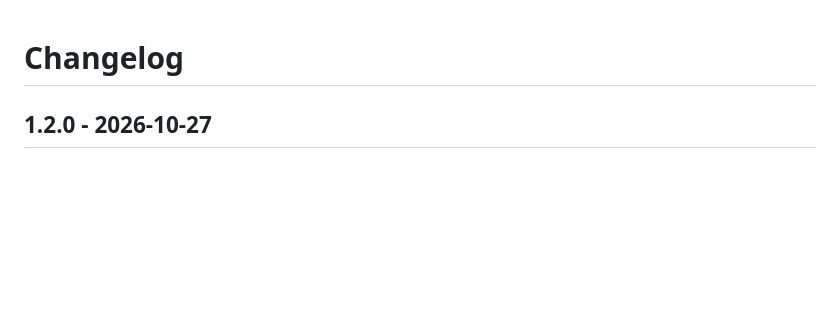
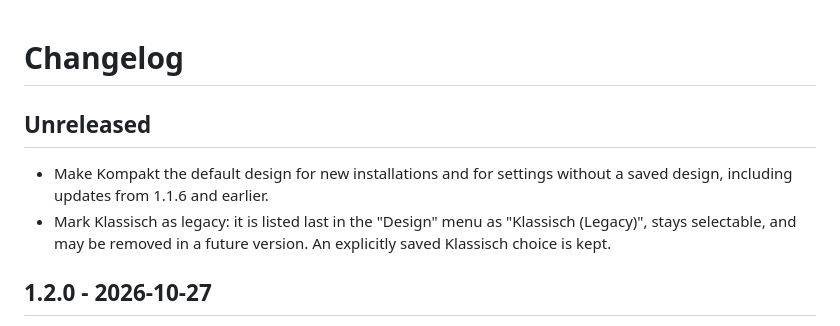
Before and after one commit to Auda29/usage-bar, a Markdown page: CHANGELOG.md, the part around the change. GitHub-like rendering; blank space fills up the shorter version.

```diff
--- a/CHANGELOG.md
+++ b/CHANGELOG.md
@@ -1,4 +1,9 @@
 # Changelog
+
+## Unreleased
+
+- Make Kompakt the default design for new installations and for settings without a saved design, including updates from 1.1.6 and earlier.
+- Mark Klassisch as legacy: it is listed last in the "Design" menu as "Klassisch (Legacy)", stays selectable, and may be removed in a future version. An explicitly saved Klassisch choice is kept.
 
 ## 1.2.0 - 2026-10-27
 
```
Also changed, not shown: README.md (+1 -1 lines), docs/images/usage-bar.png, 7 other files.
